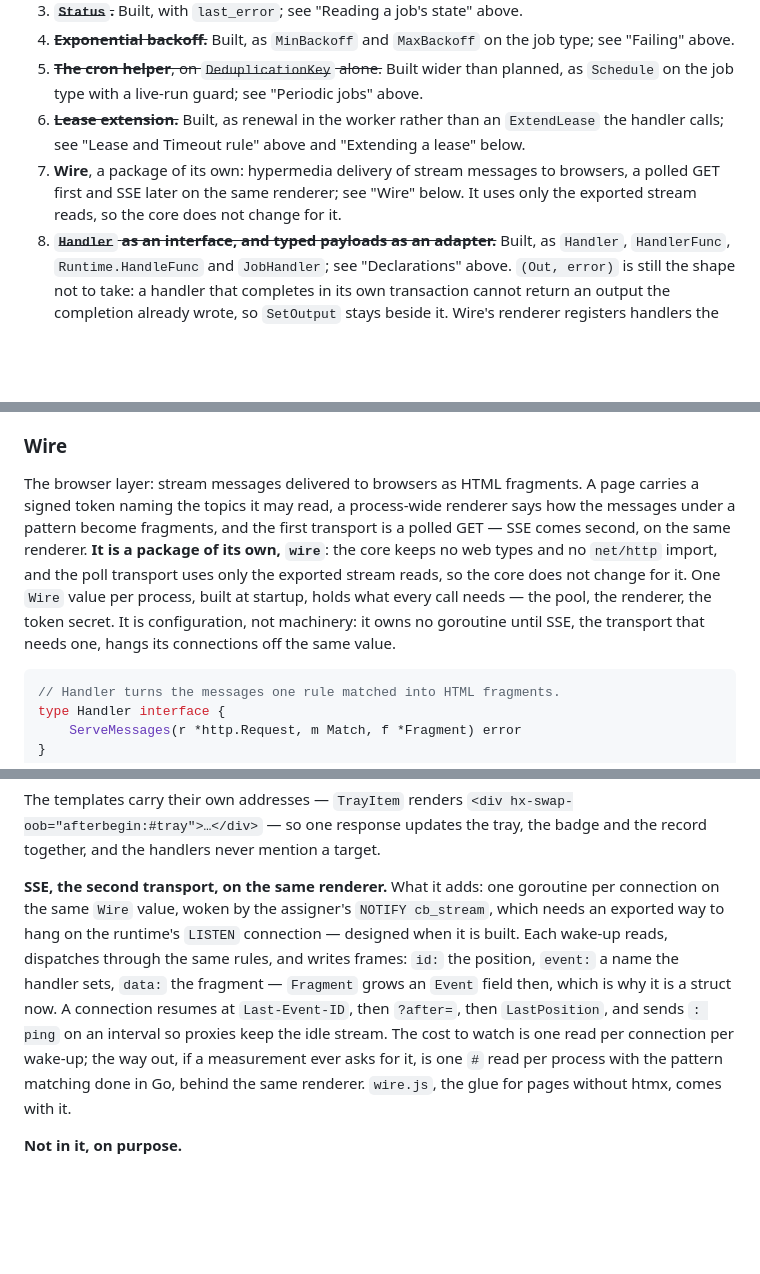
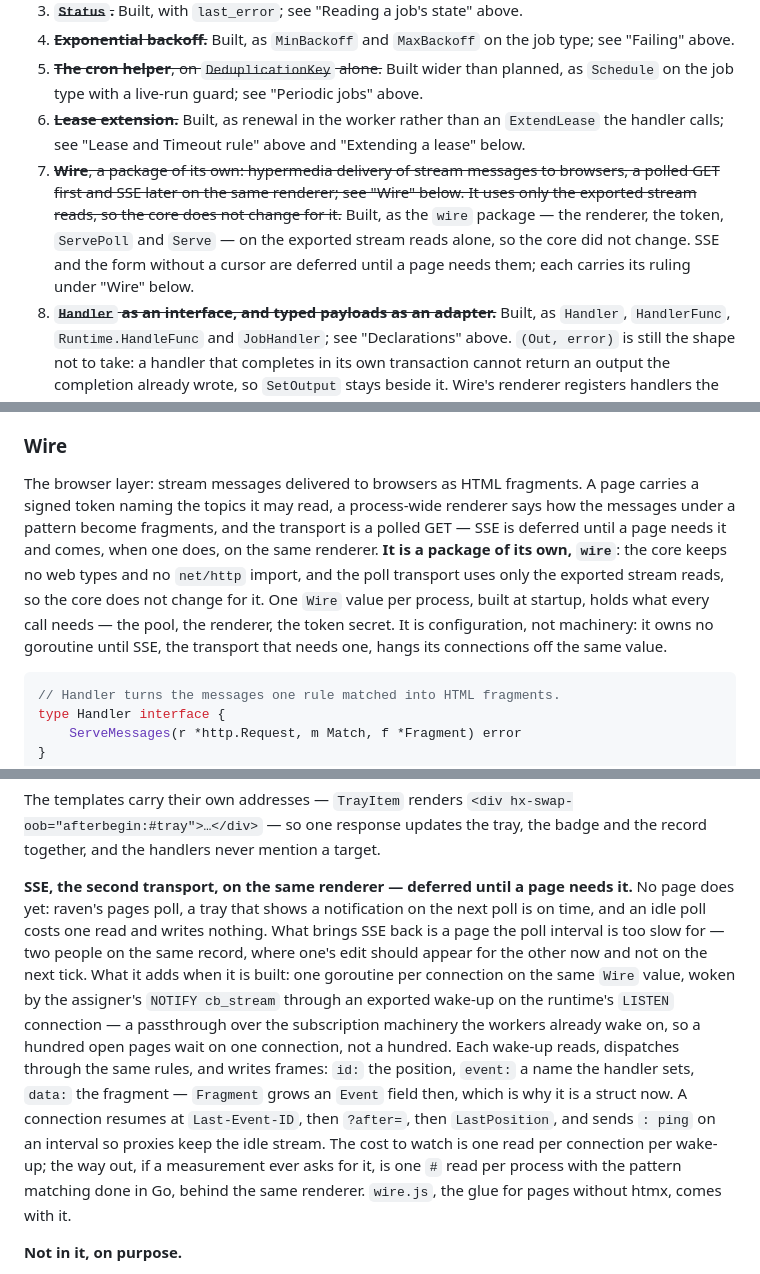
Before and after one commit to ugent-library/catbird, a Markdown page: DESIGN.md, 3 parts joined by grey strips. Drawn GitHub-style; blank space fills up the shorter version.

Commit message:
Wire is built as scoped: SSE and the form without a cursor are deferred, each with its ruling in place

````diff
--- a/DESIGN.md
+++ b/DESIGN.md
@@ -243,7 +243,7 @@ The rule for everything below: a change leaves the core easier to read than it f
 4. ~~**Exponential backoff.**~~ Built, as `MinBackoff` and `MaxBackoff` on the job type; see "Failing" above.
 5. ~~**The cron helper**, on `DeduplicationKey` alone.~~ Built wider than planned, as `Schedule` on the job type with a live-run guard; see "Periodic jobs" above.
 6. ~~**Lease extension.**~~ Built, as renewal in the worker rather than an `ExtendLease` the handler calls; see "Lease and Timeout rule" above and "Extending a lease" below.
-7. **Wire**, a package of its own: hypermedia delivery of stream messages to browsers, a polled GET first and SSE later on the same renderer; see "Wire" below. It uses only the exported stream reads, so the core does not change for it.
+7. ~~**Wire**, a package of its own: hypermedia delivery of stream messages to browsers, a polled GET first and SSE later on the same renderer; see "Wire" below. It uses only the exported stream reads, so the core does not change for it.~~ Built, as the `wire` package — the renderer, the token, `ServePoll` and `Serve` — on the exported stream reads alone, so the core did not change. SSE and the form without a cursor are deferred until a page needs them; each carries its ruling under "Wire" below.
 8. ~~**`Handler` as an interface, and typed payloads as an adapter.**~~ Built, as `Handler`, `HandlerFunc`, `Runtime.HandleFunc` and `JobHandler`; see "Declarations" above. `(Out, error)` is still the shape not to take: a handler that completes in its own transaction cannot return an output the completion already wrote, so `SetOutput` stays beside it. Wire's renderer registers handlers the same way, so one idiom covers both.
 9. **A migration runner and schema versioning.** One `.sql` file, no version table, no path from an installation of the earlier catbird — the known limit above. The second schema change needs all of it, so it is built before that change and not during it.
 10. **Metrics and telemetry.** What the queues are doing, readable without writing SQL: depth and age of the oldest ready job per queue, throughput, failures, dead jobs. The shape is undecided — counters the process exports, a read like `Status` for a whole queue, or a documented set of queries — and deciding that is part of the item.
@@ -270,7 +270,7 @@ These come from moving raven, the first application, onto catbird: its own event
 
 ### Wire
 
-The browser layer: stream messages delivered to browsers as HTML fragments. A page carries a signed token naming the topics it may read, a process-wide renderer says how the messages under a pattern become fragments, and the first transport is a polled GET — SSE comes second, on the same renderer. **It is a package of its own, `wire`**: the core keeps no web types and no `net/http` import, and the poll transport uses only the exported stream reads, so the core does not change for it. One `Wire` value per process, built at startup, holds what every call needs — the pool, the renderer, the token secret. It is configuration, not machinery: it owns no goroutine until SSE, the transport that needs one, hangs its connections off the same value.
+The browser layer: stream messages delivered to browsers as HTML fragments. A page carries a signed token naming the topics it may read, a process-wide renderer says how the messages under a pattern become fragments, and the transport is a polled GET — SSE is deferred until a page needs it and comes, when one does, on the same renderer. **It is a package of its own, `wire`**: the core keeps no web types and no `net/http` import, and the poll transport uses only the exported stream reads, so the core does not change for it. One `Wire` value per process, built at startup, holds what every call needs — the pool, the renderer, the token secret. It is configuration, not machinery: it owns no goroutine until SSE, the transport that needs one, hangs its connections off the same value.
 
 ```go
 // Handler turns the messages one rule matched into HTML fragments.
@@ -386,7 +386,7 @@ func (app *App) recordDetail(r *http.Request, m wire.Match, f *wire.Fragment) er
 
 The templates carry their own addresses — `TrayItem` renders `<div hx-swap-oob="afterbegin:#tray">…</div>` — so one response updates the tray, the badge and the record together, and the handlers never mention a target.
 
-**SSE, the second transport, on the same renderer.** What it adds: one goroutine per connection on the same `Wire` value, woken by the assigner's `NOTIFY cb_stream`, which needs an exported way to hang on the runtime's `LISTEN` connection — designed when it is built. Each wake-up reads, dispatches through the same rules, and writes frames: `id:` the position, `event:` a name the handler sets, `data:` the fragment — `Fragment` grows an `Event` field then, which is why it is a struct now. A connection resumes at `Last-Event-ID`, then `?after=`, then `LastPosition`, and sends `: ping` on an interval so proxies keep the idle stream. The cost to watch is one read per connection per wake-up; the way out, if a measurement ever asks for it, is one `#` read per process with the pattern matching done in Go, behind the same renderer. `wire.js`, the glue for pages without htmx, comes with it.
+**SSE, the second transport, on the same renderer — deferred until a page needs it.** No page does yet: raven's pages poll, a tray that shows a notification on the next poll is on time, and an idle poll costs one read and writes nothing. What brings SSE back is a page the poll interval is too slow for — two people on the same record, where one's edit should appear for the other now and not on the next tick. What it adds when it is built: one goroutine per connection on the same `Wire` value, woken by the assigner's `NOTIFY cb_stream` through an exported wake-up on the runtime's `LISTEN` connection — a passthrough over the subscription machinery the workers already wake on, so a hundred open pages wait on one connection, not a hundred. Each wake-up reads, dispatches through the same rules, and writes frames: `id:` the position, `event:` a name the handler sets, `data:` the fragment — `Fragment` grows an `Event` field then, which is why it is a struct now. A connection resumes at `Last-Event-ID`, then `?after=`, then `LastPosition`, and sends `: ping` on an interval so proxies keep the idle stream. The cost to watch is one read per connection per wake-up; the way out, if a measurement ever asks for it, is one `#` read per process with the pattern matching done in Go, behind the same renderer. `wire.js`, the glue for pages without htmx, comes with it.
 
 **Not in it, on purpose.**
 
````
Also changed, not shown: CLAUDE.md (+2 -1 lines).
